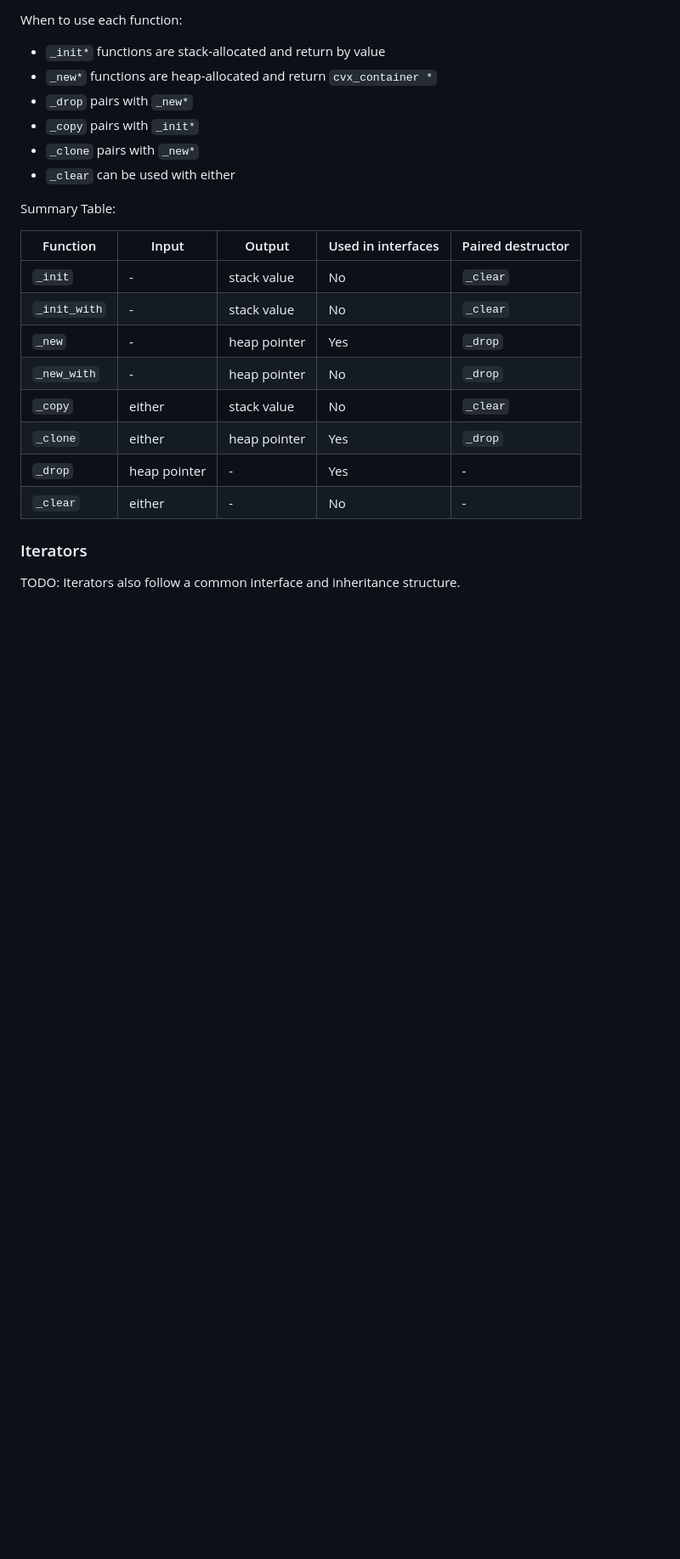
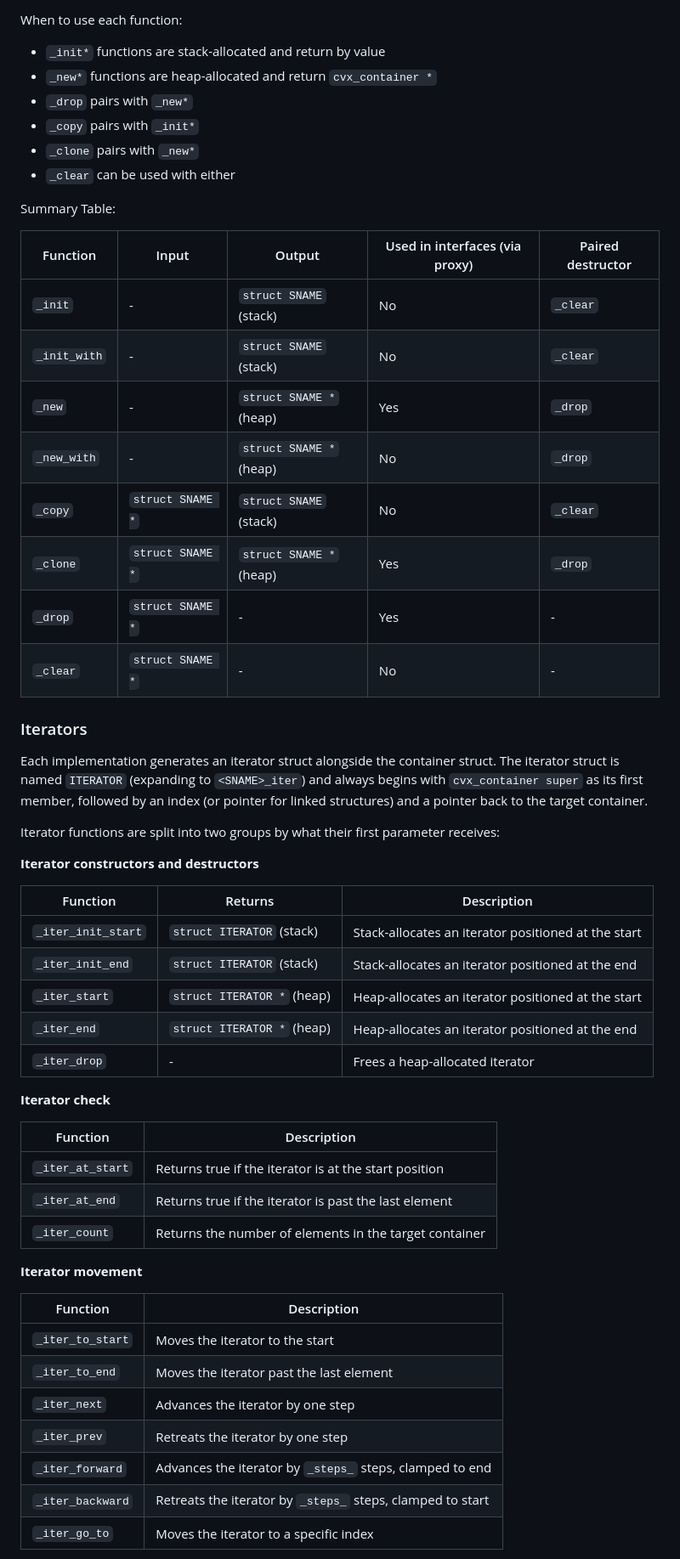
Before and after one commit to LeoVen/cvx, a Markdown page: SPECS.md, the part around one of its changes. Shown at 85% size. GitHub-like rendering; blank space fills up the shorter version.

```diff
--- a/SPECS.md
+++ b/SPECS.md
@@ -274,17 +313,50 @@ When to use each function:
 
 Summary Table:
 
-| Function | Input | Output | Used in interfaces | Paired destructor |
+| Function | Input | Output | Used in interfaces (via proxy) | Paired destructor |
 |---|---|---|---|---|
-| `_init` | - | stack value | No | `_clear` |
-| `_init_with` | - | stack value | No | `_clear` |
-| `_new` | - | heap pointer | Yes | `_drop` |
-| `_new_with` | - | heap pointer | No | `_drop` |
-| `_copy` | either | stack value | No | `_clear` |
-| `_clone` | either | heap pointer | Yes | `_drop` |
-| `_drop` | heap pointer | - | Yes | - |
-| `_clear` | either | - | No | - |
+| `_init` | - | `struct SNAME` (stack) | No | `_clear` |
+| `_init_with` | - | `struct SNAME` (stack) | No | `_clear` |
+| `_new` | - | `struct SNAME *` (heap) | Yes | `_drop` |
+| `_new_with` | - | `struct SNAME *` (heap) | No | `_drop` |
+| `_copy` | `struct SNAME *` | `struct SNAME` (stack) | No | `_clear` |
+| `_clone` | `struct SNAME *` | `struct SNAME *` (heap) | Yes | `_drop` |
+| `_drop` | `struct SNAME *` | - | Yes | - |
+| `_clear` | `struct SNAME *` | - | No | - |
 
 ### Iterators
 
-TODO: Iterators also follow a common interface and inheritance structure.
+Each implementation generates an iterator struct alongside the container struct. The iterator struct is named `ITERATOR` (expanding to `<SNAME>_iter`) and always begins with `cvx_container super` as its first member, followed by an index (or pointer for linked structures) and a pointer back to the target container.
+
+Iterator functions are split into two groups by what their first parameter receives:
+
+**Iterator constructors and destructors**
+
+| Function | Returns | Description |
+|---|---|---|
+| `_iter_init_start` | `struct ITERATOR` (stack) | Stack-allocates an iterator positioned at the start |
+| `_iter_init_end` | `struct ITERATOR` (stack) | Stack-allocates an iterator positioned at the end |
+| `_iter_start` | `struct ITERATOR *` (heap) | Heap-allocates an iterator positioned at the start |
+| `_iter_end` | `struct ITERATOR *` (heap) | Heap-allocates an iterator positioned at the end |
+| `_iter_drop` | - | Frees a heap-allocated iterator |
+
+**Iterator check**
+
+| Function | Description |
+|---|---|
+| `_iter_at_start` | Returns true if the iterator is at the start position |
+| `_iter_at_end` | Returns true if the iterator is past the last element |
+| `_iter_count` | Returns the number of elements in the target container |
+
+**Iterator movement**
+
+| Function | Description |
+|---|---|
+| `_iter_to_start` | Moves the iterator to the start |
+| `_iter_to_end` | Moves the iterator past the last element |
+| `_iter_next` | Advances the iterator by one step |
+| `_iter_prev` | Retreats the iterator by one step |
+| `_iter_forward` | Advances the iterator by `_steps_` steps, clamped to end |
+| `_iter_backward` | Retreats the iterator by `_steps_` steps, clamped to start |
+| `_iter_go_to` | Moves the iterator to a specific index |
+
```
Also changed, not shown: other parts of SPECS.md (+95 -16 lines).
